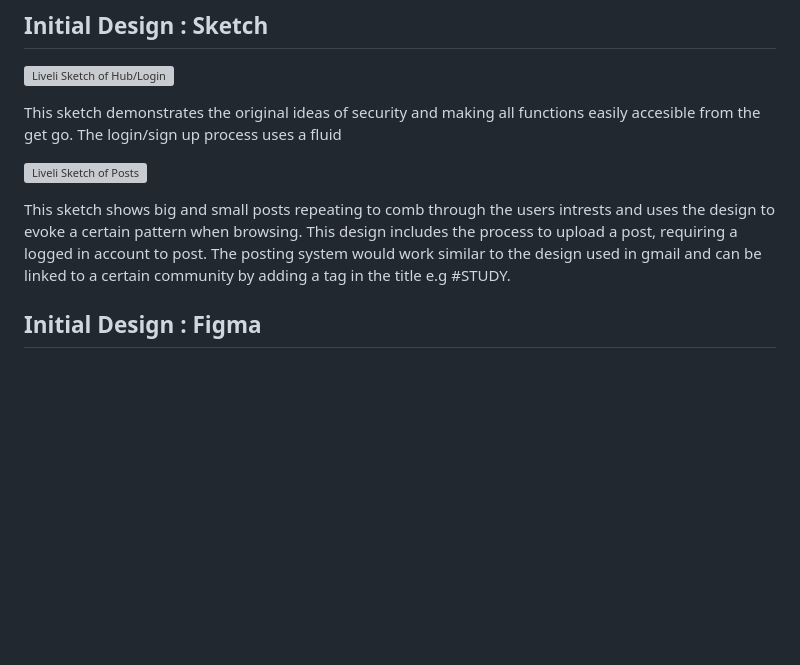
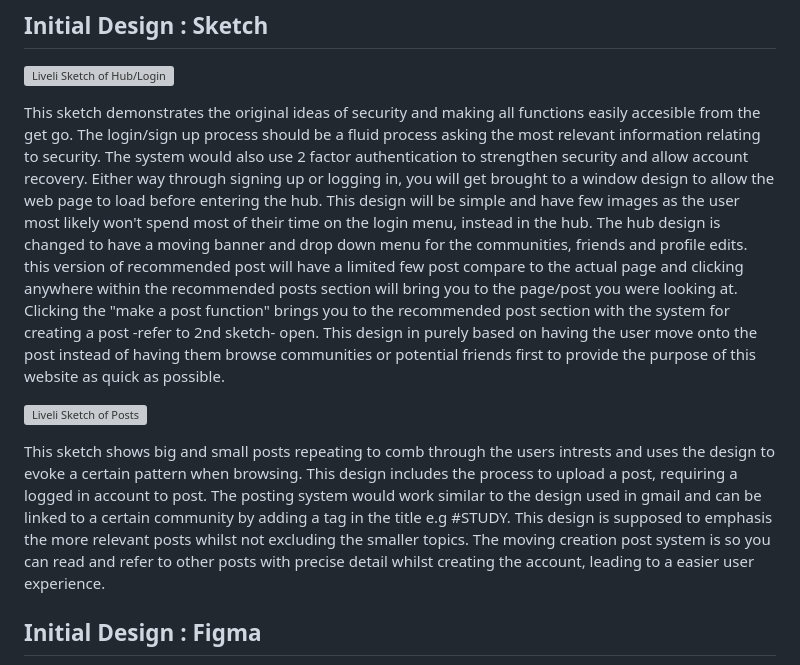
Before and after one commit to Honouration/Public, a Markdown page: README.md, the part around the change. GitHub-like rendering; blank space fills up the shorter version; grey boxes are pictures that could not be loaded.

Commit message:
Updated Description

```diff
--- a/README.md
+++ b/README.md
@@ -17,12 +17,12 @@ The design of the orignal app intended to allow user to share stories and images
 
 ![Liveli Sketch of Hub/Login](liveli_sketch1.jpeg "Liveli Sketch of Hub/Login")
 
-This sketch demonstrates the original ideas of security and making all functions easily accesible from the get go. The login/sign up process uses a fluid
+This sketch demonstrates the original ideas of security and making all functions easily accesible from the get go. The login/sign up process should be a fluid process asking the most relevant information relating to security. The system would also use 2 factor authentication to strengthen security and allow account recovery. Either way through signing up or logging in, you will get brought to a window design to allow the web page to load before entering the hub. This design will be simple and have few images as the user most likely won't spend most of their time on the login menu, instead in the hub. The hub design is changed to have a moving banner and drop down menu for the communities, friends and profile edits. this version of recommended post will have a limited few post compare to the actual page and clicking anywhere within the recommended posts section will bring you to the page/post you were looking at. Clicking the "make a post function" brings you to the recommended post section with the system for creating a post -refer to 2nd sketch- open. This design in purely based on having the user move onto the post instead of having them browse communities or potential friends first to provide the purpose of this website as quick as possible.
 
 
 ![Liveli Sketch of Posts](liveli_sketch2.jpeg "Liveli Sketch of posts")
 
-This sketch shows big and small posts repeating to comb through the users intrests and uses the design to evoke a certain pattern when browsing. This design includes the process to upload a post, requiring a logged in account to post. The posting system would work similar to the design used in gmail and can be linked to a certain community by adding a tag in the title e.g #STUDY.
+This sketch shows big and small posts repeating to comb through the users intrests and uses the design to evoke a certain pattern when browsing. This design includes the process to upload a post, requiring a logged in account to post. The posting system would work similar to the design used in gmail and can be linked to a certain community by adding a tag in the title e.g #STUDY. This design is supposed to emphasis the more relevant posts whilst not excluding the smaller topics. The moving creation post system is so you can read and refer to other posts with precise detail whilst creating the account, leading to a easier user experience.
 
 ## Initial Design : Figma
 
```
